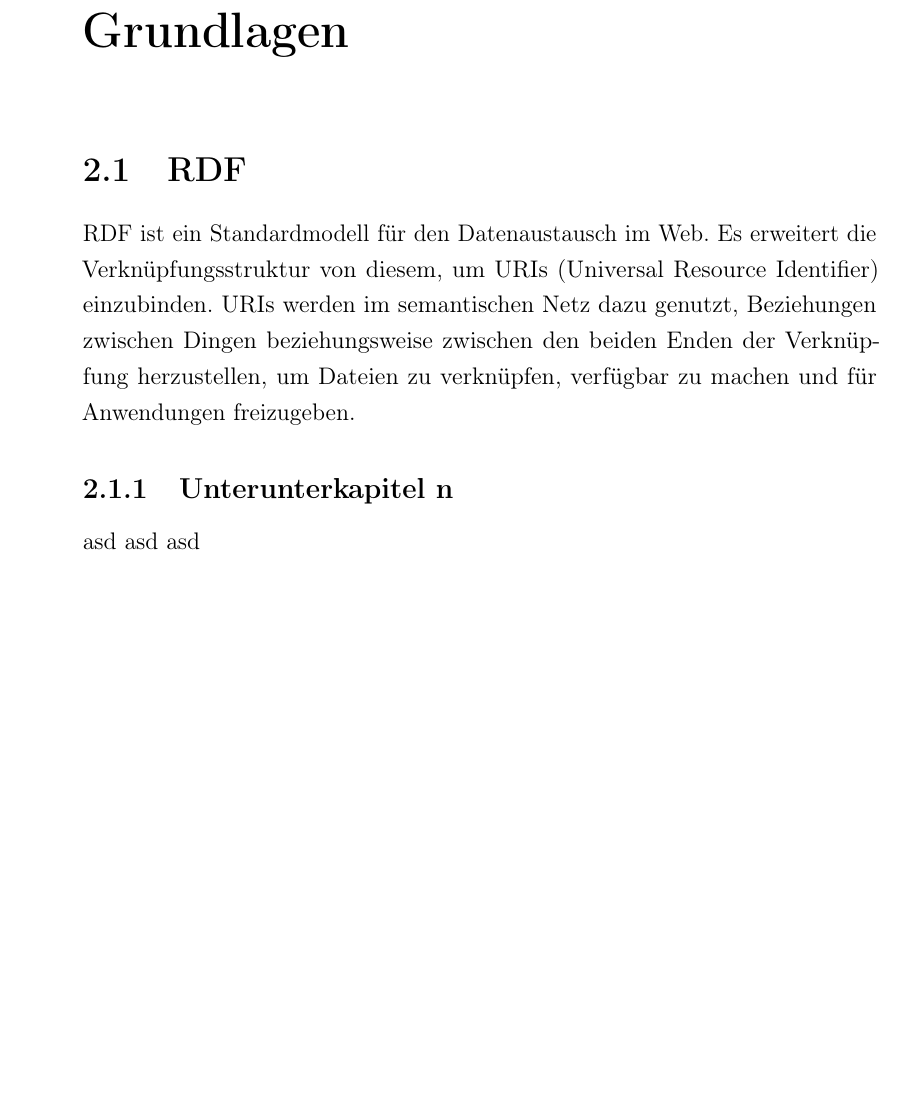
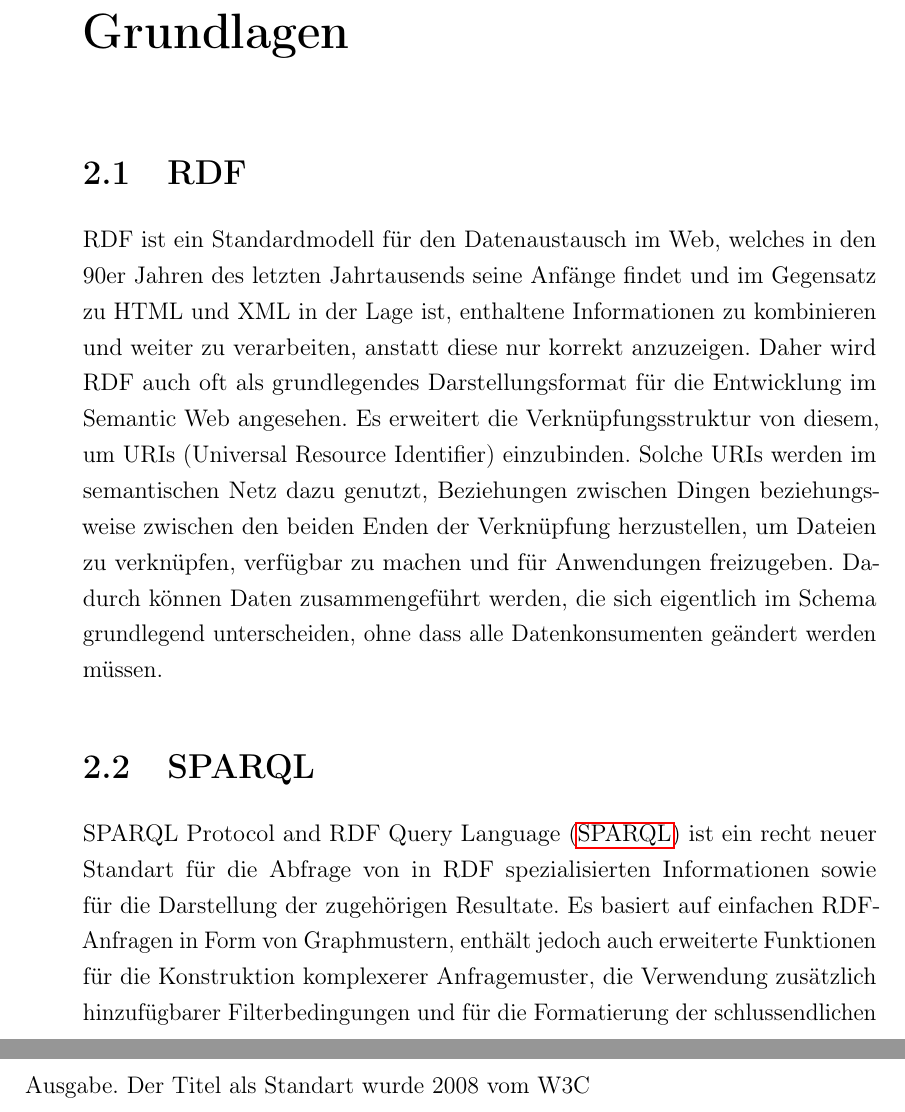
Before and after one commit to cubexy/BeLL, a LaTeX document (bell.tex): part of page 6 of 9 before the commit and two parts of pages 7 and 8 of 11 after it, the two joined at a grey line, cut so that both start at the same text, the shorter picture padded with empty space. Compiled offline with pdfLaTeX.

Commit message:
Update bell.tex

```diff
--- a/bell.tex
+++ b/bell.tex
@@ -14,6 +14,7 @@
 \usepackage{microtype}
 \usepackage{natbib}
 \usepackage{hyperref}
+\usepackage{acronym}
 \PassOptionsToPackage{pdfborder={0 0 0}}{hyperref} %Für finale gedruckte Ausgabe, ohne hervorgehobene Links
 %\usepackage{hypernat}
 \daurl{ob}{http://www.snik.eu/ontology/ob/}
@@ -26,9 +27,11 @@
 %\newcommand\todo[1]{\textcolor{teal}{#1}}%show comments for students, comment out for finished work or remove the todo statements and their content
 \newcommand\todo[1]{}%hide comments for students, uncomment for the finished work
 %remove "Kapitel X" headers *****
-
 \begin{document}
-
+\begin{acronym}
+\acro{SPARQL}{SPARQL Protocol and RDF Query Language}
+\acro{W3C}{World Wide Web Consortium}
+\end{acronym}
 \allowdisplaybreaks%Mathe darf auch umbrechen
 
 \onehalfspace
@@ -198,12 +201,13 @@ Beachten Sie, dass die Darstellung für den durchschnittlichen Vorlesungs­höre
 }
 \section{RDF}
 %kann aktuell nicht richtig anzgezeigt werden -> warum weiß ich nicht
-RDF ist ein Standardmodell für den Datenaustausch im Web.
+RDF ist ein Standardmodell für den Datenaustausch im Web, welches in den 90er Jahren des letzten Jahrtausends seine Anfänge findet und im Gegensatz zu HTML und XML in der Lage ist,
+ enthaltene Informationen zu kombinieren und weiter zu verarbeiten, anstatt diese nur korrekt anzuzeigen. Daher wird RDF auch oft als grundlegendes Darstellungsformat für die Entwicklung im Semantic Web angesehen.
 Es erweitert die Verknüpfungsstruktur von diesem, um URIs (Universal Resource Identifier) einzubinden.
-URIs werden im semantischen Netz dazu genutzt, Beziehungen zwischen Dingen beziehungsweise zwischen den beiden Enden der Verknüpfung herzustellen, um Dateien zu verknüpfen, verfügbar zu machen und für Anwendungen freizugeben.
-\subsection{Unterunterkapitel n}
-asd asd asd
-
+Solche URIs werden im semantischen Netz dazu genutzt, Beziehungen zwischen Dingen beziehungsweise zwischen den beiden Enden der Verknüpfung herzustellen, um Dateien zu verknüpfen, verfügbar zu machen und für Anwendungen freizugeben.
+Dadurch können Daten zusammengeführt werden, die sich eigentlich im Schema grundlegend unterscheiden, ohne dass alle Datenkonsumenten geändert werden müssen.
+\section{SPARQL}
+\ac{SPARQL} ist ein recht neuer Standart für die Abfrage von in RDF spezialisierten Informationen sowie für die Darstellung der zugehörigen Resultate. Es basiert auf einfachen RDF-Anfragen in Form von Graphmustern, enthält jedoch auch erweiterte Funktionen für die Konstruktion komplexerer Anfragemuster, die Verwendung zusätzlich hinzufügbarer Filterbedingungen und für die Formatierung der schlussendlichen Ausgabe.  Der Titel als Standart wurde 2008 vom W3C
 \chapter{Lösungsansatz/Lösungsansätze \todo{(bezogen auf Paper, 2--4 Seiten)}}
 \todo{Kapitel 3 ist Vorschlag gedacht, der nicht wörtlich übernommen werden muss.
 Der Lösungsansatz ist eine kurze Beschreibung der Arbeitshypothese sowie des Vorgehens zur Lösung der in der Einleitung beschriebenen Probleme.}
```
